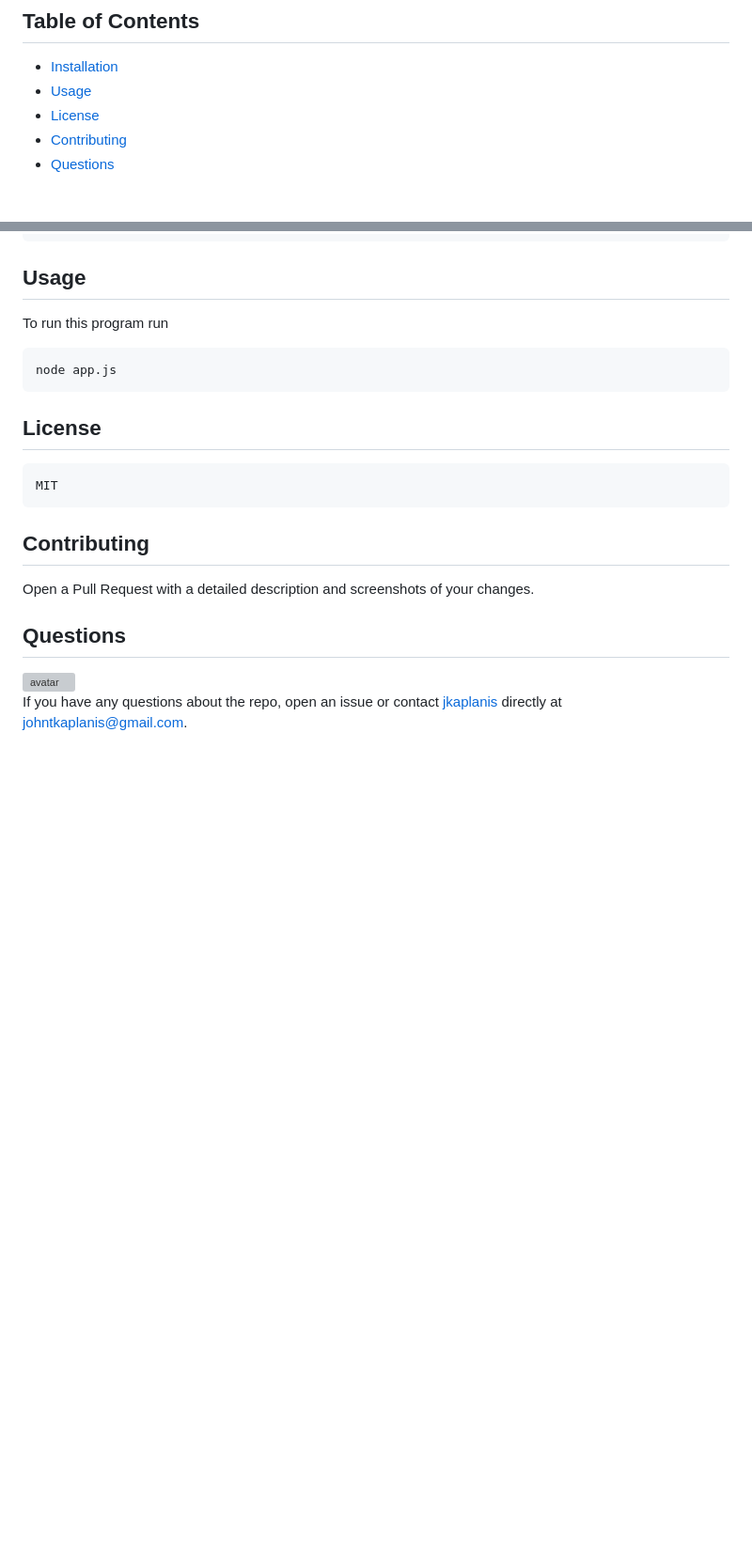
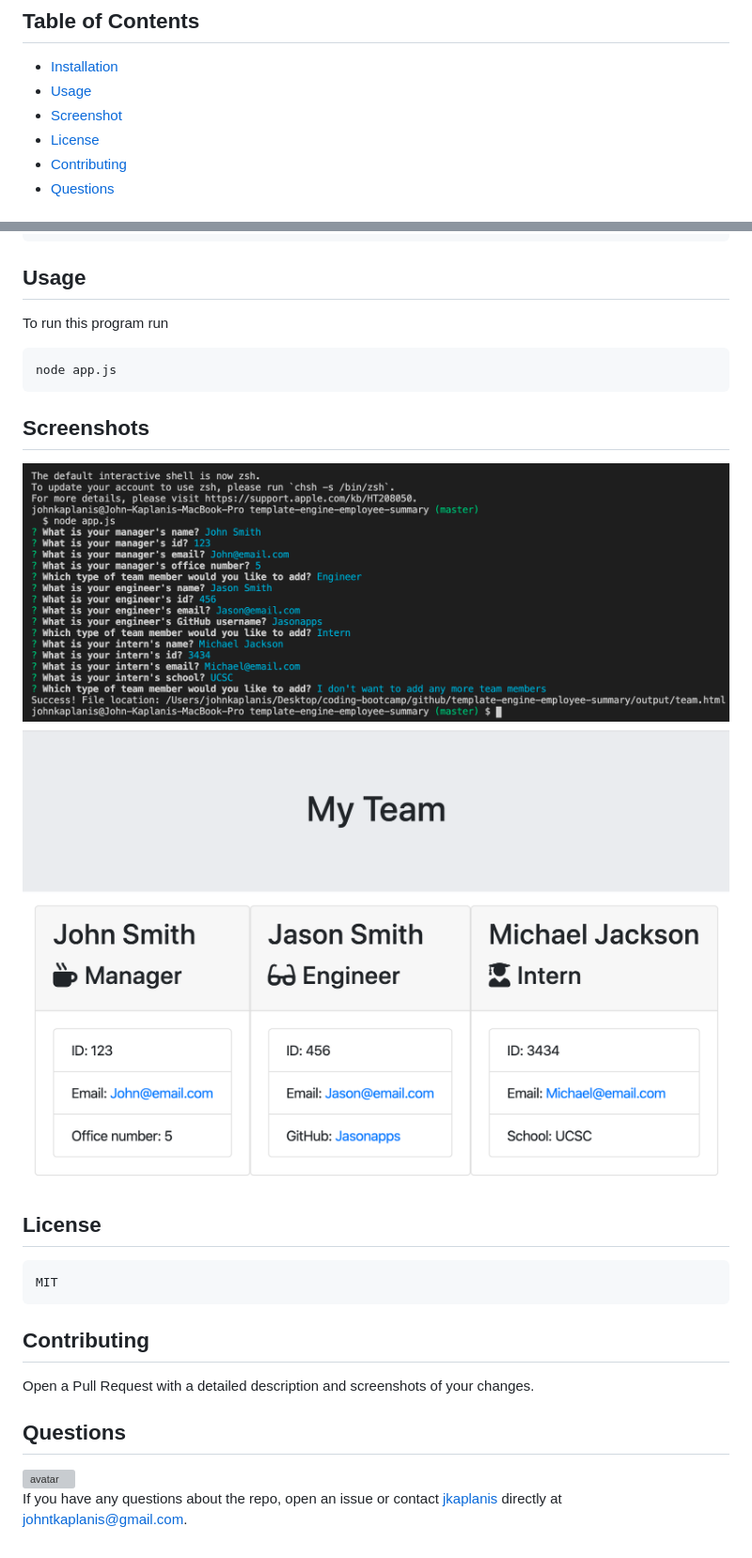
Before and after one commit to jkaplanis/employee-summary-template-engine, a Markdown page: README.md, 2 parts joined by grey strips. Shown: that part at 94% size. Drawn GitHub-style; pictures changed too: screenshots/screenshot.png (added), screenshots/screenshot2.png (added); blank space fills up the shorter version; grey boxes are pictures that could not be loaded.

Commit message:
add sreenshots to readme

````diff
--- a/README.md
+++ b/README.md
@@ -10,6 +10,7 @@ This is a CLI app that prompts a user to enter their employee information and bu
 
 - [Installation](#installation)
 - [Usage](#usage)
+- [Screenshot](#screenshot)
 - [License](#license)
 - [Contributing](#contributing)
 - [Questions](#questions)
@@ -30,6 +31,11 @@ To run this program run
 node app.js
 ```
 
+## Screenshots
+
+![screenshot](./screenshots/screenshot.png)
+![screenshot](./screenshots/screenshot2.png)
+
 ## License
 
 ```
````
Also changed, not shown: 1 other file.
